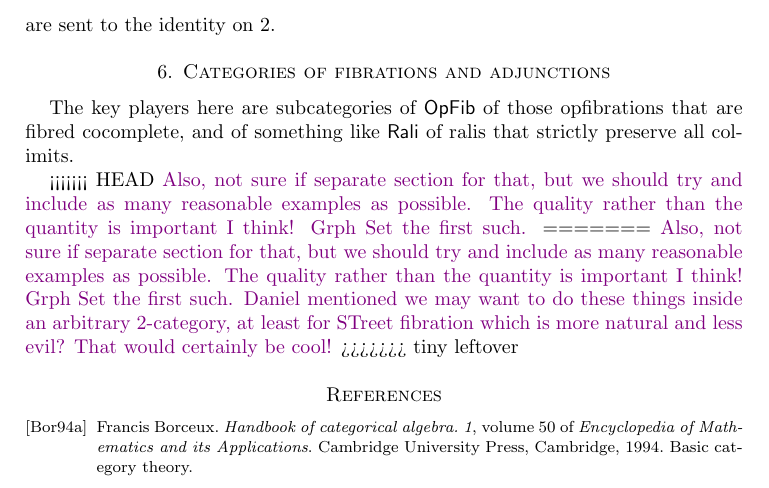
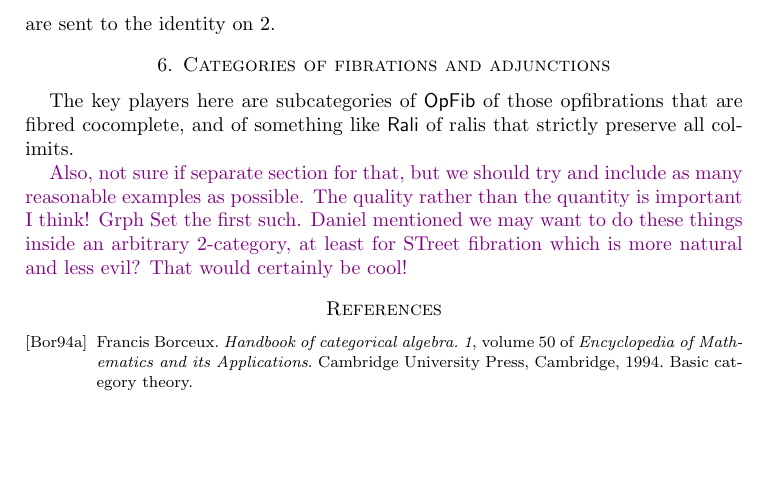
Before and after one commit to danielmichaelcicala/adjoints-fibrations, a LaTeX paper (adfib_notes.tex): part of page 9 of 10, cut so that both start at the same text, the shorter picture padded with empty space. Compiled offline with pdfLaTeX.

Commit message:
fixed it

```diff
--- a/adfib_notes.tex
+++ b/adfib_notes.tex
@@ -857,17 +857,9 @@ Go back to the right adjoint we had in the ``converse'' to the above theorem.  T
 The key players here are subcategories of $\OpFib$ of those opfibrations that are fibred cocomplete, and of something like
 $\Rali$ of ralis that strictly preserve all colimits.
 
-<<<<<<< HEAD
-{\chris Also, not sure if separate section for
-  that, but we should try and include as many
-  reasonable examples as possible. The quality
-  rather than the quantity is important I think!
-  Grph Set the first such.}
-=======
 {\chris Also, not sure if separate section for that, but we should try and include as many reasonable examples as possible. The quality rather
 than the quantity is important I think! Grph Set the first such.}
 {\chris Daniel mentioned we may want to do these things inside an arbitrary 2-category, at least for STreet fibration which is more natural and less evil? That would certainly be cool!}
->>>>>>> tiny leftover
 
 \bibliographystyle{alpha}
 \bibliography{references}
```
